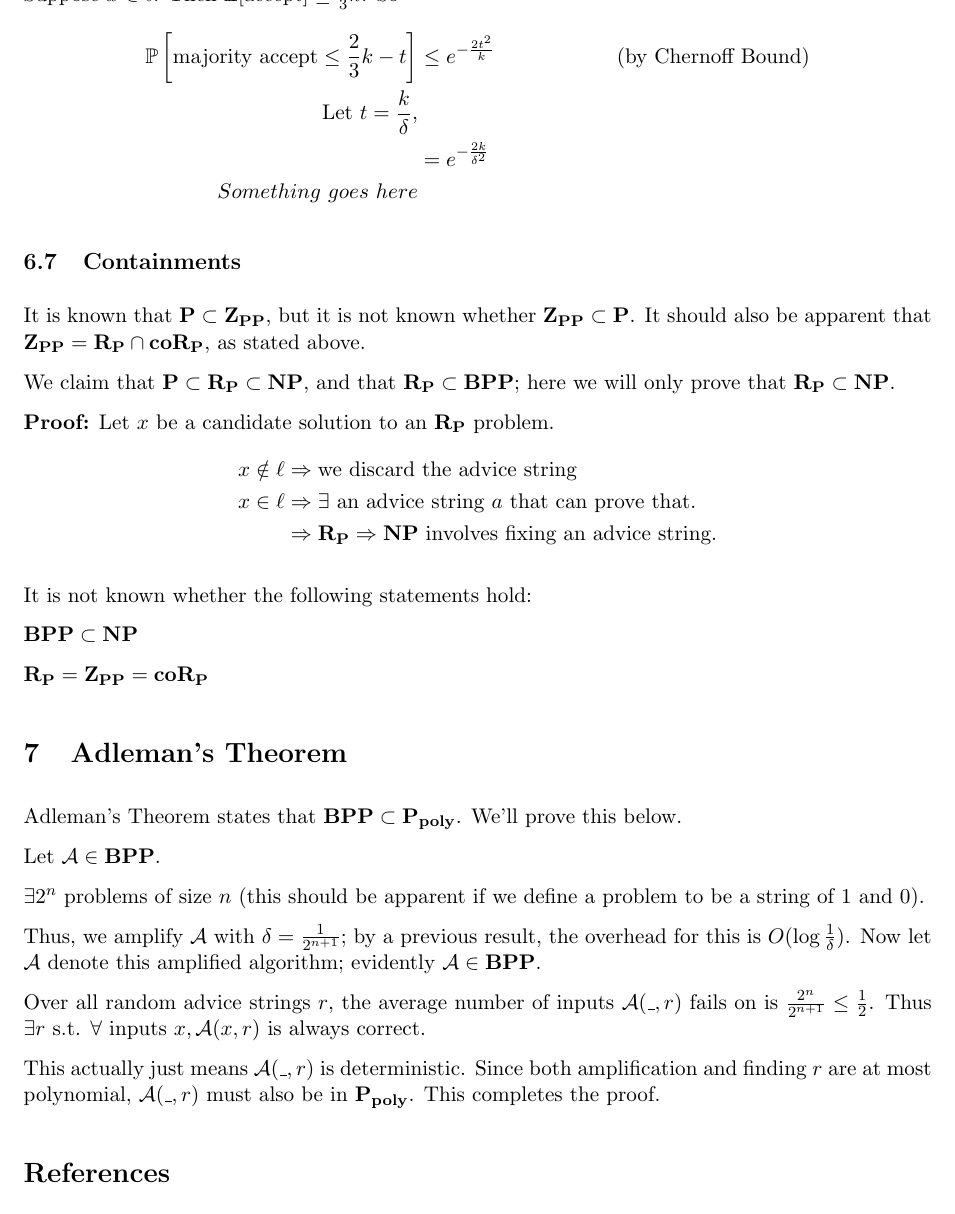
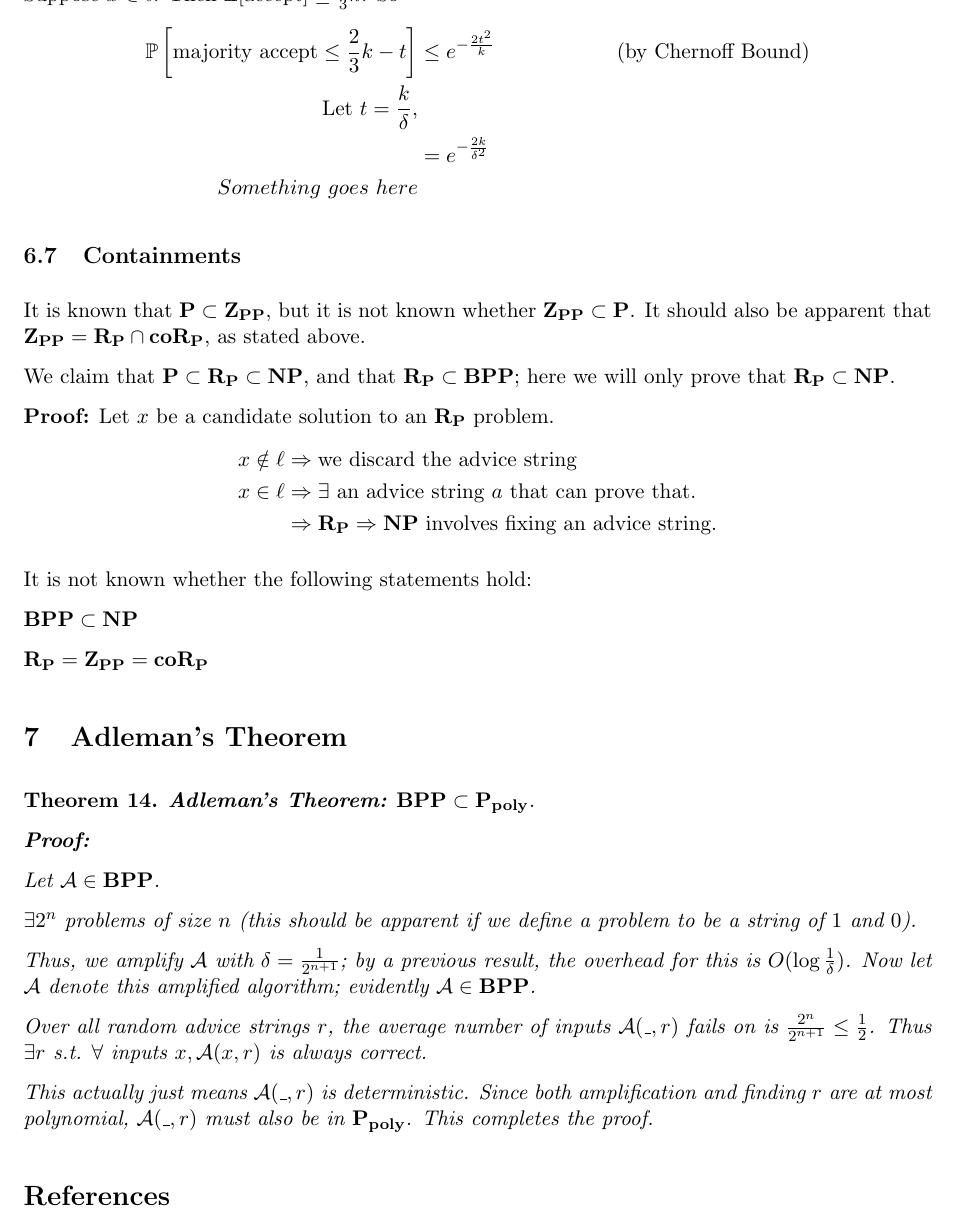
Before and after one commit to neilvyas/randomized-notes-2, a LaTeX document (notes-2.tex): part of page 8 of 8, cut so that both start at the same text. Compiled offline with pdfLaTeX.

Commit message:
Use theorem environment for Adleman's Theorem

```diff
--- a/notes-2.tex
+++ b/notes-2.tex
@@ -395,7 +395,10 @@ $\RP=\ZPP=\coRP$
 
 \section{Adleman's Theorem}
 
-Adleman's Theorem states that $\BPP\subset\Ppoly$. We'll prove this below.
+\begin{theorem}
+\textbf{Adleman's Theorem:} $\BPP\subset\Ppoly$.
+
+\textbf{Proof:}
 
 Let $\Alg\in\BPP$.
 
@@ -406,6 +409,7 @@ Thus, we amplify \Alg\ with $\delta = \frac{1}{2^{n+1}}$; by a previous result,
 Over all random advice strings $r$, the average number of inputs $\Alg(\_, r)$ fails on is $\frac{2^n}{2^{n+1}} \leq \frac{1}{2}$. Thus $\exists r$ s.t. $\forall$ inputs $x, \Alg(x, r)$ is always correct.
 
 This actually just means $\Alg(\_, r)$ is deterministic. Since both amplification and finding $r$ are at most polynomial, $\Alg(\_, r)$ must also be in \Ppoly. This completes the proof.
+\end{theorem}
 
 
 \bibliographystyle{alpha}
```
